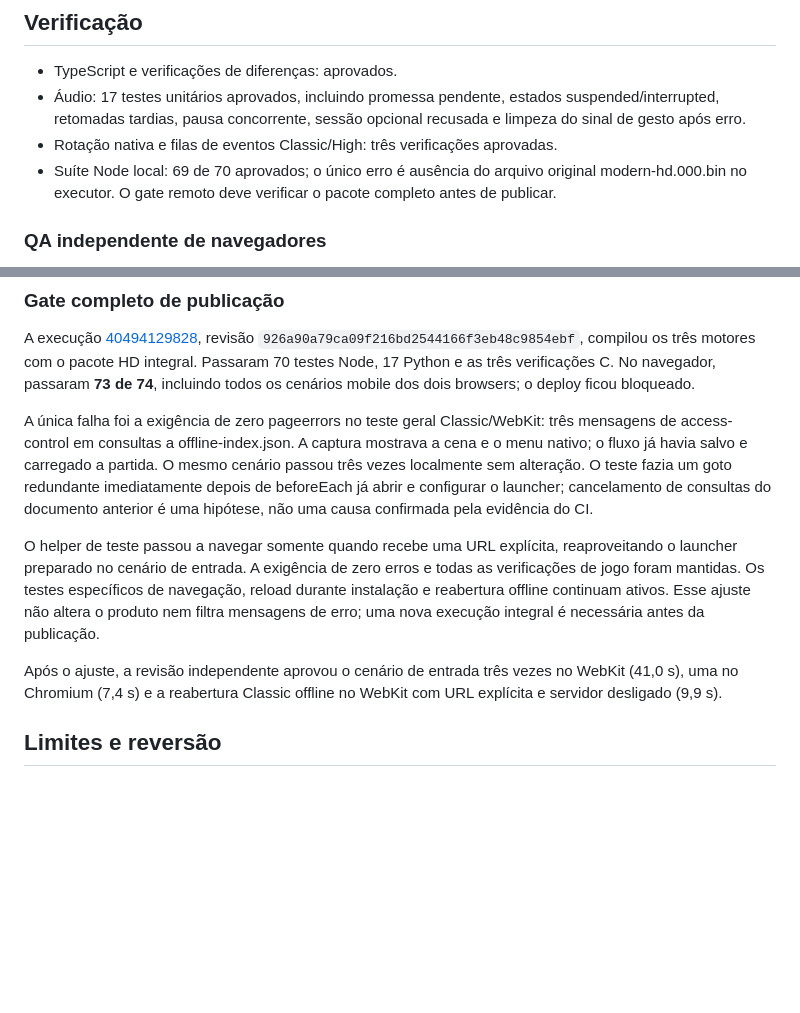
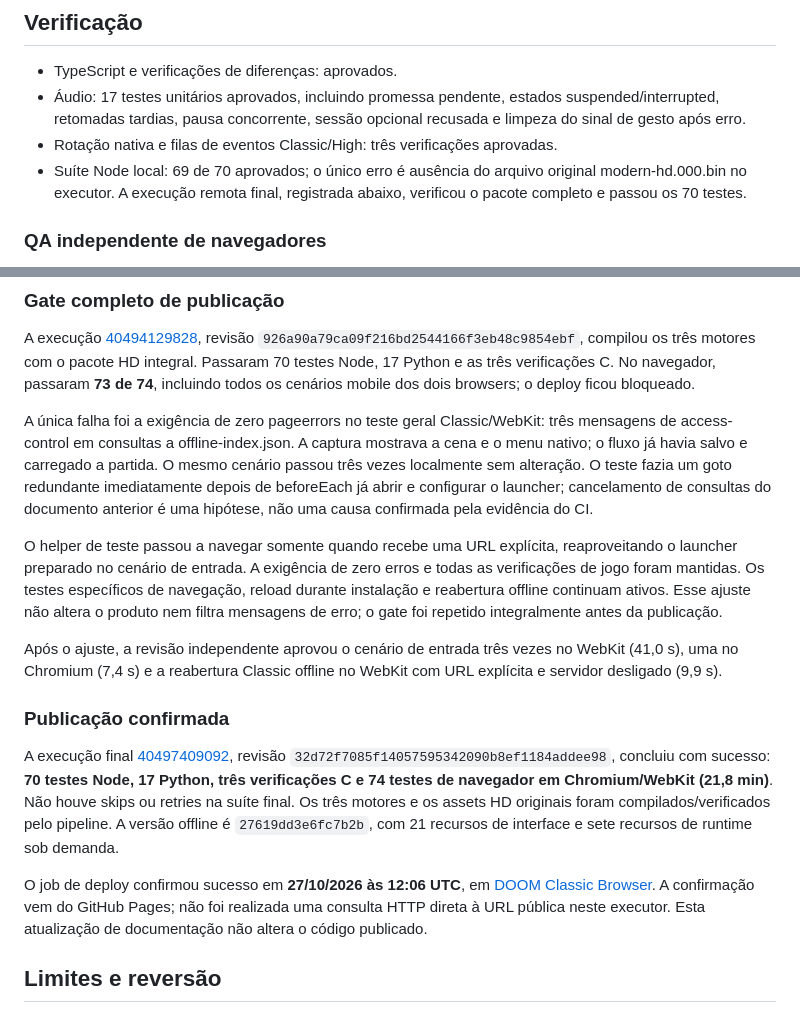
Before and after one commit to adhenawer/Doom-classic-browser, a Markdown page: docs/MOBILE-AUDIO-QA.md, 2 parts joined by grey strips. Rendered like a GitHub page; blank space fills up the shorter version.

Commit message:
Record mobile audio validation and successful publication [skip ci]

```diff
--- a/docs/MOBILE-AUDIO-QA.md
+++ b/docs/MOBILE-AUDIO-QA.md
@@ -19,7 +19,7 @@ Quando disponível, Audio Session recebe a categoria playback dentro do gesto. A
 - TypeScript e verificações de diferenças: aprovados.
 - Áudio: 17 testes unitários aprovados, incluindo promessa pendente, estados suspended/interrupted, retomadas tardias, pausa concorrente, sessão opcional recusada e limpeza do sinal de gesto após erro.
 - Rotação nativa e filas de eventos Classic/High: três verificações aprovadas.
-- Suíte Node local: 69 de 70 aprovados; o único erro é ausência do arquivo original modern-hd.000.bin no executor. O gate remoto deve verificar o pacote completo antes de publicar.
+- Suíte Node local: 69 de 70 aprovados; o único erro é ausência do arquivo original modern-hd.000.bin no executor. A execução remota final, registrada abaixo, verificou o pacote completo e passou os 70 testes.
 
 ### QA independente de navegadores
 
@@ -41,9 +41,15 @@ A execução [40494129828](https://github.com/adhenawer/Doom-classic-browser/act
 
 A única falha foi a exigência de zero pageerrors no teste geral Classic/WebKit: três mensagens de access-control em consultas a offline-index.json. A captura mostrava a cena e o menu nativo; o fluxo já havia salvo e carregado a partida. O mesmo cenário passou três vezes localmente sem alteração. O teste fazia um goto redundante imediatamente depois de beforeEach já abrir e configurar o launcher; cancelamento de consultas do documento anterior é uma hipótese, não uma causa confirmada pela evidência do CI.
 
-O helper de teste passou a navegar somente quando recebe uma URL explícita, reaproveitando o launcher preparado no cenário de entrada. A exigência de zero erros e todas as verificações de jogo foram mantidas. Os testes específicos de navegação, reload durante instalação e reabertura offline continuam ativos. Esse ajuste não altera o produto nem filtra mensagens de erro; uma nova execução integral é necessária antes da publicação.
+O helper de teste passou a navegar somente quando recebe uma URL explícita, reaproveitando o launcher preparado no cenário de entrada. A exigência de zero erros e todas as verificações de jogo foram mantidas. Os testes específicos de navegação, reload durante instalação e reabertura offline continuam ativos. Esse ajuste não altera o produto nem filtra mensagens de erro; o gate foi repetido integralmente antes da publicação.
 
 Após o ajuste, a revisão independente aprovou o cenário de entrada três vezes no WebKit (41,0 s), uma no Chromium (7,4 s) e a reabertura Classic offline no WebKit com URL explícita e servidor desligado (9,9 s).
+
+### Publicação confirmada
+
+A execução final [40497409092](https://github.com/adhenawer/Doom-classic-browser/actions/runs/40497409092), revisão `32d72f7085f14057595342090b8ef1184addee98`, concluiu com sucesso: **70 testes Node, 17 Python, três verificações C e 74 testes de navegador em Chromium/WebKit (21,8 min)**. Não houve skips ou retries na suíte final. Os três motores e os assets HD originais foram compilados/verificados pelo pipeline. A versão offline é `27619dd3e6fc7b2b`, com 21 recursos de interface e sete recursos de runtime sob demanda.
+
+O job de deploy confirmou sucesso em **27/10/2026 às 12:06 UTC**, em [DOOM Classic Browser](https://adhenawer.github.io/Doom-classic-browser/). A confirmação vem do GitHub Pages; não foi realizada uma consulta HTTP direta à URL pública neste executor. Esta atualização de documentação não altera o código publicado.
 
 ## Limites e reversão
 
```
